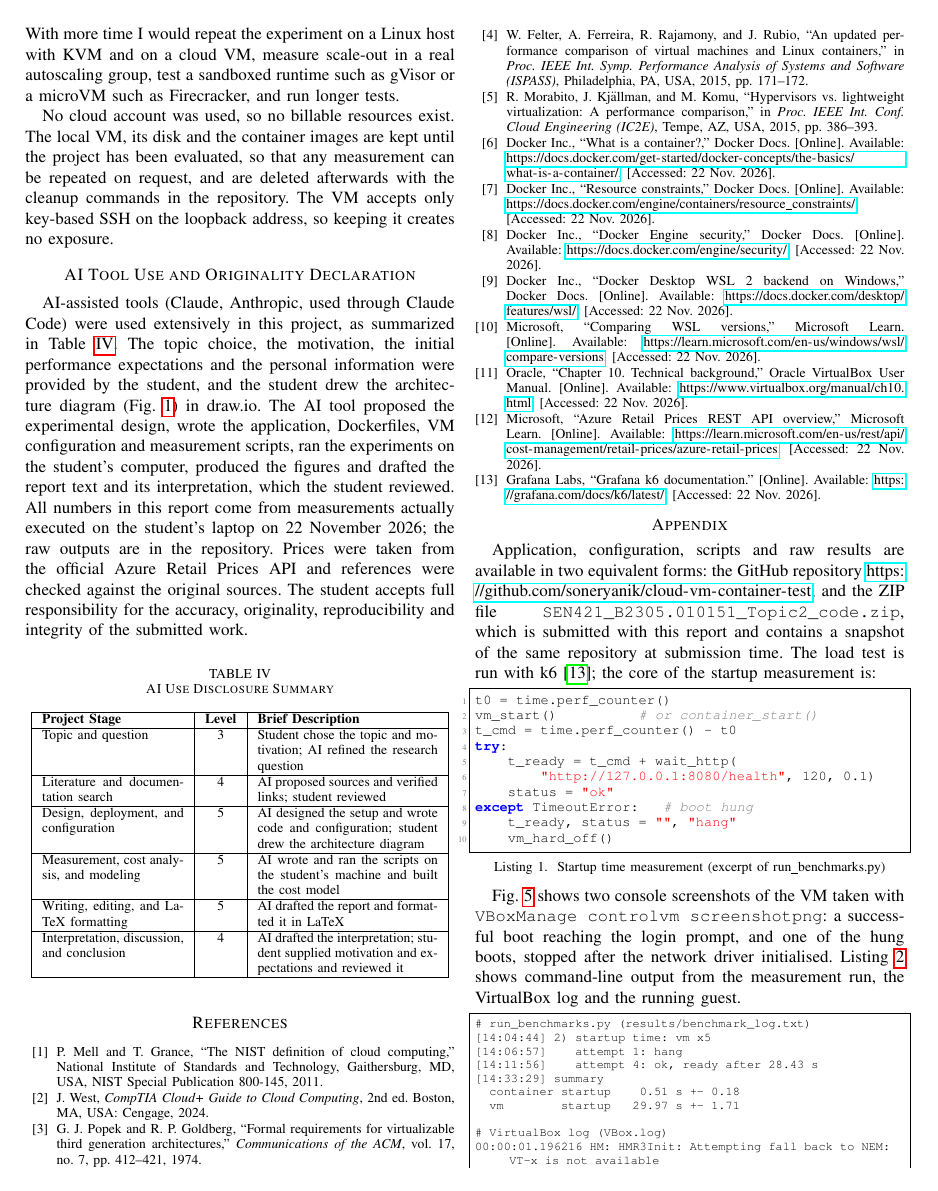
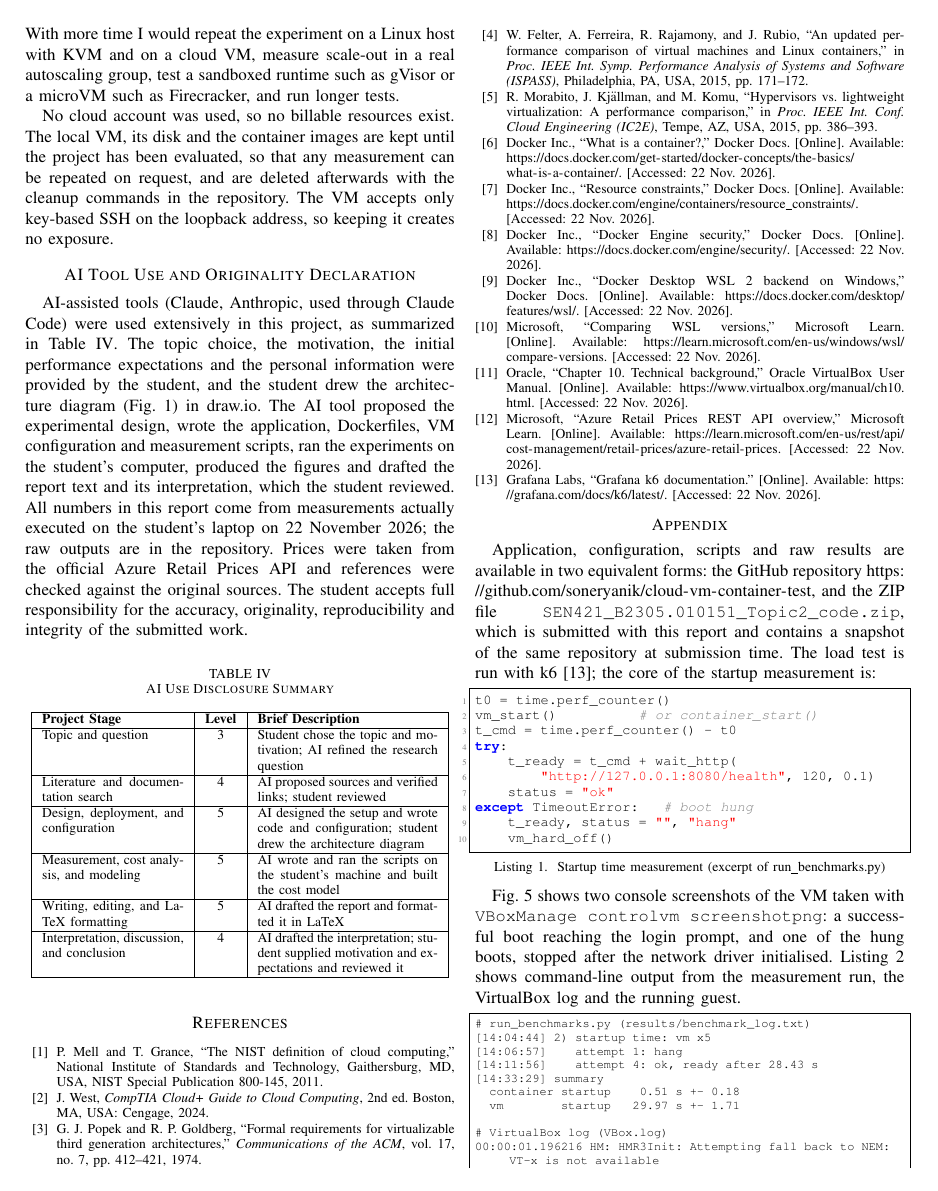
Before and after one commit to soneryanik/cloud-vm-container-test, a LaTeX paper (report/main.tex): page 6 of 7. Compiled offline with pdfLaTeX.

Commit message:
Hide hyperref link boxes in the report PDF
Co-Authored-By: Claude Opus 5.5 <noreply@anthropic.com>

```diff
--- a/report/main.tex
+++ b/report/main.tex
@@ -8,7 +8,7 @@
 \usepackage{array}
 \usepackage{listings}
 \usepackage{url}
-\usepackage{hyperref}
+\usepackage[hidelinks]{hyperref}  % keep links clickable, without coloured boxes
 \usepackage{cite}
 
 \lstset{
```
Also changed, not shown: report/main.pdf, 1 other file.
